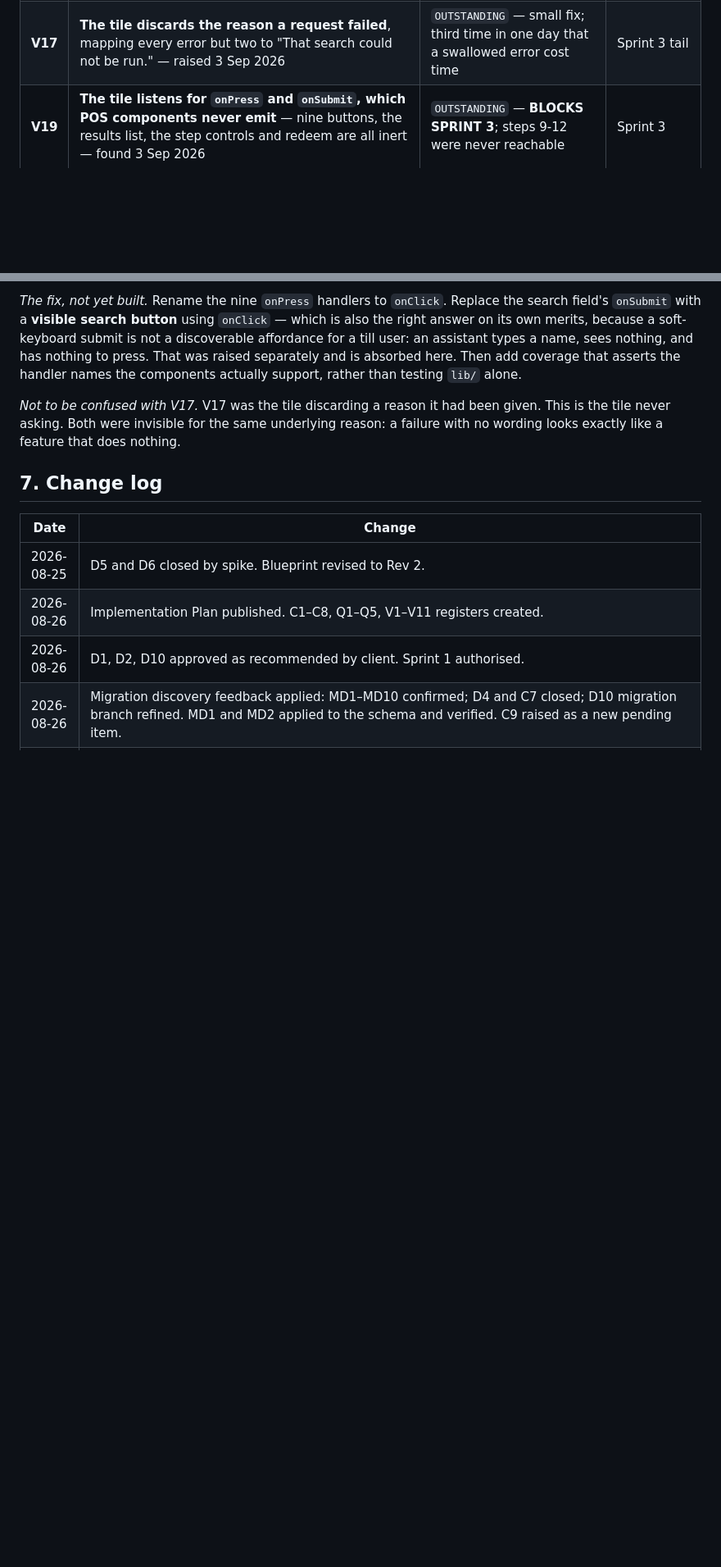
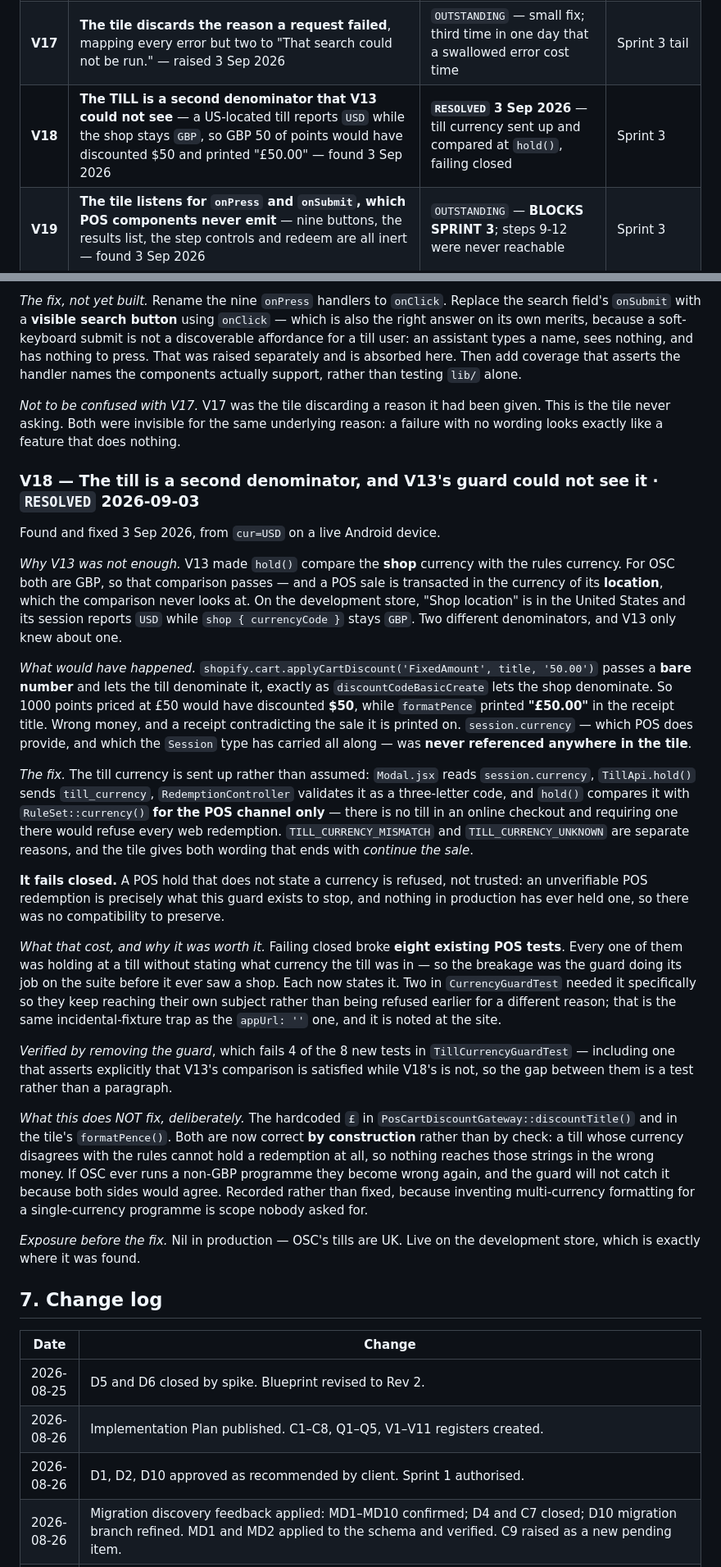
Before and after one commit to ashish23agr/osc-loyalty-app, a Markdown page: DECISIONS.md, 2 parts joined by grey strips. Shown at 82% size. GitHub-like rendering; blank space fills up the shorter version.

Commit message:
Record V18, resolved, with the gap it closes and the one it deliberately leaves
Register row, full entry and a change-log line. The entry states why V13 was not
enough - two denominators, and V13 only knew about one - what would have happened
(GBP 50 of points discounting USD 50 while the receipt read GBP 50.00), the
fail-closed decision and what it cost in the suite, and the verification by
removing the guard.

It also records what V18 deliberately does NOT fix: the hardcoded pound signs in
PosCartDiscountGateway::discountTitle() and the tile formatPence(). Both are now
correct by construction rather than by check, since a till whose currency
disagrees with the rules cannot hold at all. They become wrong again if OSC ever
runs a non-GBP programme, and the guard will not catch that because both sides
would agree. Recorded rather than fixed, because multi-currency formatting for a
single-currency programme is scope nobody asked for.

Co-Authored-By: Claude Opus 5 (1M context) <noreply@anthropic.com>

```diff
--- a/DECISIONS.md
+++ b/DECISIONS.md
@@ -856,6 +856,7 @@ none is silently assumed.
 | **V15** | **`@shopify/ui-extensions` installed at 2025.10.16 while the loyalty tile declares `api_version = "2026-07"`** - nothing pins the two together - found 3 Sep 2026 | `OUTSTANDING` - not blocking; resolve before trusting any conclusion drawn from those types | Sprint 3 tail |
 | **V16** | **Every till user needs a Privilege Club role and only the first staff member on a shop is bootstrapped** — an unassigned assistant gets `403 no_role_assigned` and the tile looks broken — found 3 Sep 2026 | `OUTSTANDING` — **BLOCKS GO-LIVE**; the implicit-viewer decision is parked next to C9 | Before production |
 | **V17** | **The tile discards the reason a request failed**, mapping every error but two to "That search could not be run." — raised 3 Sep 2026 | `OUTSTANDING` — small fix; third time in one day that a swallowed error cost time | Sprint 3 tail |
+| **V18** | **The TILL is a second denominator that V13 could not see** — a US-located till reports `USD` while the shop stays `GBP`, so GBP 50 of points would have discounted $50 and printed "£50.00" — found 3 Sep 2026 | **`RESOLVED` 3 Sep 2026** — till currency sent up and compared at `hold()`, failing closed | Sprint 3 |
 | **V19** | **The tile listens for `onPress` and `onSubmit`, which POS components never emit** — nine buttons, the results list, the step controls and redeem are all inert — found 3 Sep 2026 | `OUTSTANDING` — **BLOCKS SPRINT 3**; steps 9-12 were never reachable | Sprint 3 |
 
 ### V1 — UI layer · `RESOLVED` 2026-08-26, **corrected 2026-08-27**
@@ -1593,6 +1594,63 @@ support, rather than testing `lib/` alone.
 *Not to be confused with V17.* V17 was the tile discarding a reason it had been
 given. This is the tile never asking. Both were invisible for the same underlying
 reason: a failure with no wording looks exactly like a feature that does nothing.
+
+### V18 — The till is a second denominator, and V13's guard could not see it · `RESOLVED` 2026-09-03
+
+Found and fixed 3 Sep 2026, from `cur=USD` on a live Android device.
+
+*Why V13 was not enough.* V13 made `hold()` compare the **shop** currency with
+the rules currency. For OSC both are GBP, so that comparison passes — and a POS
+sale is transacted in the currency of its **location**, which the comparison
+never looks at. On the development store, "Shop location" is in the United
+States and its session reports `USD` while `shop { currencyCode }` stays `GBP`.
+Two different denominators, and V13 only knew about one.
+
+*What would have happened.* `shopify.cart.applyCartDiscount('FixedAmount', title,
+'50.00')` passes a **bare number** and lets the till denominate it, exactly as
+`discountCodeBasicCreate` lets the shop denominate. So 1000 points priced at
+£50 would have discounted **$50**, while `formatPence` printed **"£50.00"** in
+the receipt title. Wrong money, and a receipt contradicting the sale it is
+printed on. `session.currency` — which POS does provide, and which the `Session`
+type has carried all along — was **never referenced anywhere in the tile**.
+
+*The fix.* The till currency is sent up rather than assumed:
+`Modal.jsx` reads `session.currency`, `TillApi.hold()` sends `till_currency`,
+`RedemptionController` validates it as a three-letter code, and `hold()` compares
+it with `RuleSet::currency()` **for the POS channel only** — there is no till in
+an online checkout and requiring one there would refuse every web redemption.
+`TILL_CURRENCY_MISMATCH` and `TILL_CURRENCY_UNKNOWN` are separate reasons, and
+the tile gives both wording that ends with *continue the sale*.
+
+**It fails closed.** A POS hold that does not state a currency is refused, not
+trusted: an unverifiable POS redemption is precisely what this guard exists to
+stop, and nothing in production has ever held one, so there was no compatibility
+to preserve.
+
+*What that cost, and why it was worth it.* Failing closed broke **eight existing
+POS tests**. Every one of them was holding at a till without stating what
+currency the till was in — so the breakage was the guard doing its job on the
+suite before it ever saw a shop. Each now states it. Two in `CurrencyGuardTest`
+needed it specifically so they keep reaching their own subject rather than being
+refused earlier for a different reason; that is the same incidental-fixture trap
+as the `appUrl: ''` one, and it is noted at the site.
+
+*Verified by removing the guard*, which fails 4 of the 8 new tests in
+`TillCurrencyGuardTest` — including one that asserts explicitly that V13's
+comparison is satisfied while V18's is not, so the gap between them is a test
+rather than a paragraph.
+
+*What this does NOT fix, deliberately.* The hardcoded `£` in
+`PosCartDiscountGateway::discountTitle()` and in the tile's `formatPence()`. Both
+are now correct **by construction** rather than by check: a till whose currency
+disagrees with the rules cannot hold a redemption at all, so nothing reaches
+those strings in the wrong money. If OSC ever runs a non-GBP programme they
+become wrong again, and the guard will not catch it because both sides would
+agree. Recorded rather than fixed, because inventing multi-currency formatting
+for a single-currency programme is scope nobody asked for.
+
+*Exposure before the fix.* Nil in production — OSC's tills are UK. Live on the
+development store, which is exactly where it was found.
 
 ## 7. Change log
 
```
Also changed, not shown: other parts of DECISIONS.md (+1 -0 lines).
